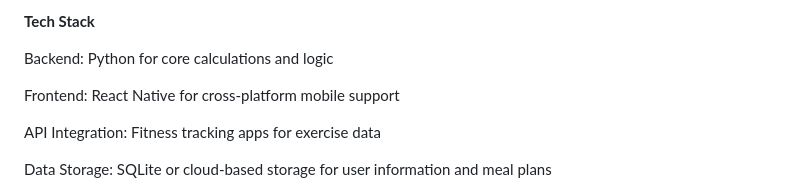
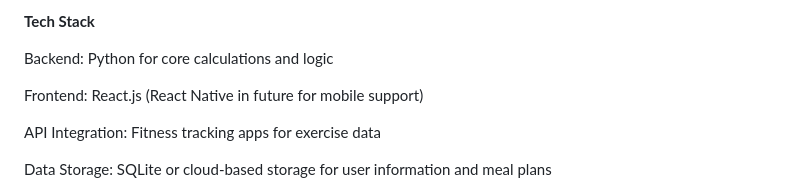
Before and after one commit to adric2001/DietCraft, a Markdown page: README.md, the part around the change. Drawn GitHub-style.

```diff
--- a/README.md
+++ b/README.md
@@ -34,7 +34,7 @@ Stay On Track: Use DietCraft’s reminders, educational content, and insights to
 
 Backend: Python for core calculations and logic
 
-Frontend: React Native for cross-platform mobile support
+Frontend: React.js (React Native in future for mobile support)
 
 API Integration: Fitness tracking apps for exercise data
 
```
